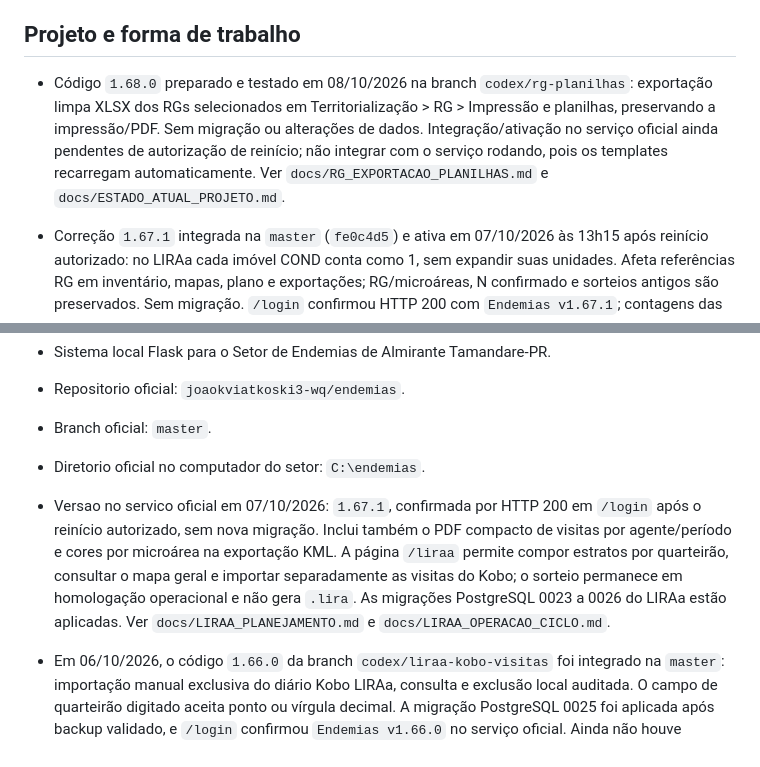
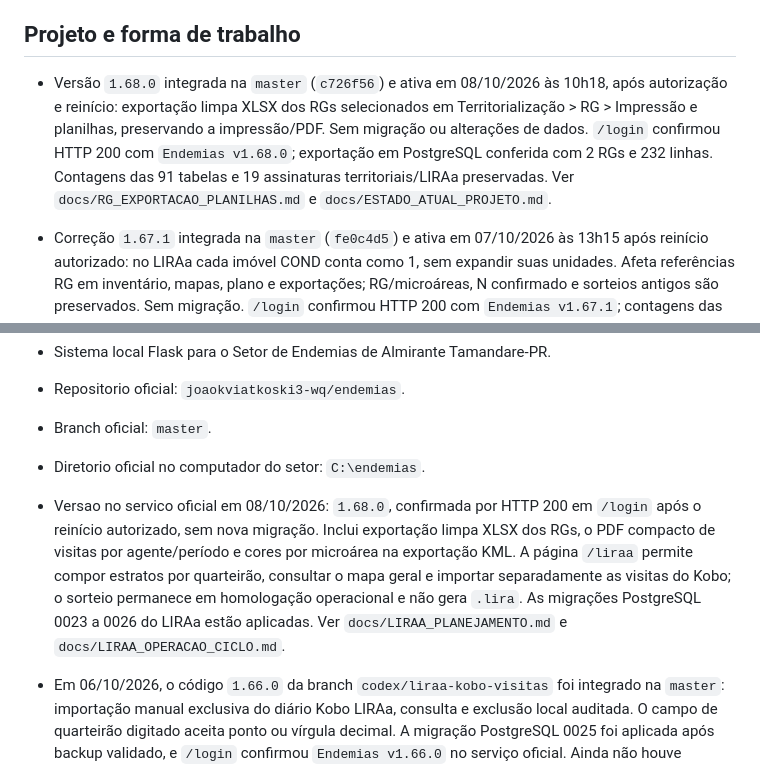
Before and after one commit to joaokviatkoski3-wq/endemias, a Markdown page: CONTEXTO_PARA_IA.md, 2 parts joined by grey strips. Rendered like a GitHub page.

```diff
--- a/CONTEXTO_PARA_IA.md
+++ b/CONTEXTO_PARA_IA.md
@@ -8,7 +8,7 @@ em branco do Conta Ovos nem retomar a refatoracao de Ovitrampas sem contexto.
 
 ## Projeto e forma de trabalho
 
-- Código `1.68.0` preparado e testado em 08/10/2026 na branch `codex/rg-planilhas`: exportação limpa XLSX dos RGs selecionados em Territorialização > RG > Impressão e planilhas, preservando a impressão/PDF. Sem migração ou alterações de dados. Integração/ativação no serviço oficial ainda pendentes de autorização de reinício; não integrar com o serviço rodando, pois os templates recarregam automaticamente. Ver `docs/RG_EXPORTACAO_PLANILHAS.md` e `docs/ESTADO_ATUAL_PROJETO.md`.
+- Versão `1.68.0` integrada na `master` (`c726f56`) e ativa em 08/10/2026 às 10h18, após autorização e reinício: exportação limpa XLSX dos RGs selecionados em Territorialização > RG > Impressão e planilhas, preservando a impressão/PDF. Sem migração ou alterações de dados. `/login` confirmou HTTP 200 com `Endemias v1.68.0`; exportação em PostgreSQL conferida com 2 RGs e 232 linhas. Contagens das 91 tabelas e 19 assinaturas territoriais/LIRAa preservadas. Ver `docs/RG_EXPORTACAO_PLANILHAS.md` e `docs/ESTADO_ATUAL_PROJETO.md`.
 
 - Correção `1.67.1` integrada na `master` (`fe0c4d5`) e ativa em 07/10/2026 às 13h15 após reinício autorizado: no LIRAa cada imóvel COND conta como 1, sem expandir suas unidades. Afeta referências RG em inventário, mapas, plano e exportações; RG/microáreas, N confirmado e sorteios antigos são preservados. Sem migração. `/login` confirmou HTTP 200 com `Endemias v1.67.1`; contagens das 91 tabelas e 19 assinaturas territoriais/LIRAa foram preservadas. Ver `docs/ESTADO_ATUAL_PROJETO.md`.
 
@@ -18,7 +18,7 @@ em branco do Conta Ovos nem retomar a refatoracao de Ovitrampas sem contexto.
 - Repositorio oficial: `joaokviatkoski3-wq/endemias`.
 - Branch oficial: `master`.
 - Diretorio oficial no computador do setor: `C:\endemias`.
-- Versao no servico oficial em 07/10/2026: `1.67.1`, confirmada por HTTP 200 em `/login` após o reinício autorizado, sem nova migração. Inclui também o PDF compacto de visitas por agente/período e cores por microárea na exportação KML. A página `/liraa` permite compor estratos por quarteirão, consultar o mapa geral e importar separadamente as visitas do Kobo; o sorteio permanece em homologação operacional e não gera `.lira`. As migrações PostgreSQL 0023 a 0026 do LIRAa estão aplicadas. Ver `docs/LIRAA_PLANEJAMENTO.md` e `docs/LIRAA_OPERACAO_CICLO.md`.
+- Versao no servico oficial em 08/10/2026: `1.68.0`, confirmada por HTTP 200 em `/login` após o reinício autorizado, sem nova migração. Inclui exportação limpa XLSX dos RGs, o PDF compacto de visitas por agente/período e cores por microárea na exportação KML. A página `/liraa` permite compor estratos por quarteirão, consultar o mapa geral e importar separadamente as visitas do Kobo; o sorteio permanece em homologação operacional e não gera `.lira`. As migrações PostgreSQL 0023 a 0026 do LIRAa estão aplicadas. Ver `docs/LIRAA_PLANEJAMENTO.md` e `docs/LIRAA_OPERACAO_CICLO.md`.
 - Em 06/10/2026, o código `1.66.0` da branch `codex/liraa-kobo-visitas` foi integrado na `master`: importação manual exclusiva do diário Kobo LIRAa, consulta e exclusão local auditada. O campo de quarteirão digitado aceita ponto ou vírgula decimal. A migração PostgreSQL 0025 foi aplicada após backup validado, e `/login` confirmou `Endemias v1.66.0` no serviço oficial. Ainda não houve importação real do Kobo; configurar o UID e validar primeiro lote pequeno. Ver `docs/LIRAA_VISITAS_KOBO.md`.
 - A correcao do sorteio LIRAa por localidade foi integrada na `master` em 01/10/2026 e esta incluida no servico que respondeu `1.64.0` em 02/10/2026. Foram reproduzidas 241 posicoes das listas do programa legado; a conversao dessas posicoes para IDs municipais reais ainda exige conferencia operacional. O sorteio permanece de ensaio, sem alterar sorteios antigos. Ver `docs/LIRAA_PLANEJAMENTO.md`.
 - A subaba **Mapa geral - consulta** de Territorializacao > Microareas exibe todas as microareas e lados parciais simultaneamente, sem controles de edicao. Foi integrada com o commit `6b5945c`, sem migracao. A leitura direta no PostgreSQL retornou 101 microareas e 10 lados parciais; falta validacao visual autenticada pelo usuario. Ver `docs/ESTADO_ATUAL_PROJETO.md`.
```
Also changed, not shown: other parts of CONTEXTO_PARA_IA.md (+1 -1 lines), docs/ESTADO_ATUAL_PROJETO.md (+11 -4 lines), docs/RG_EXPORTACAO_PLANILHAS.md (+10 -2 lines).
